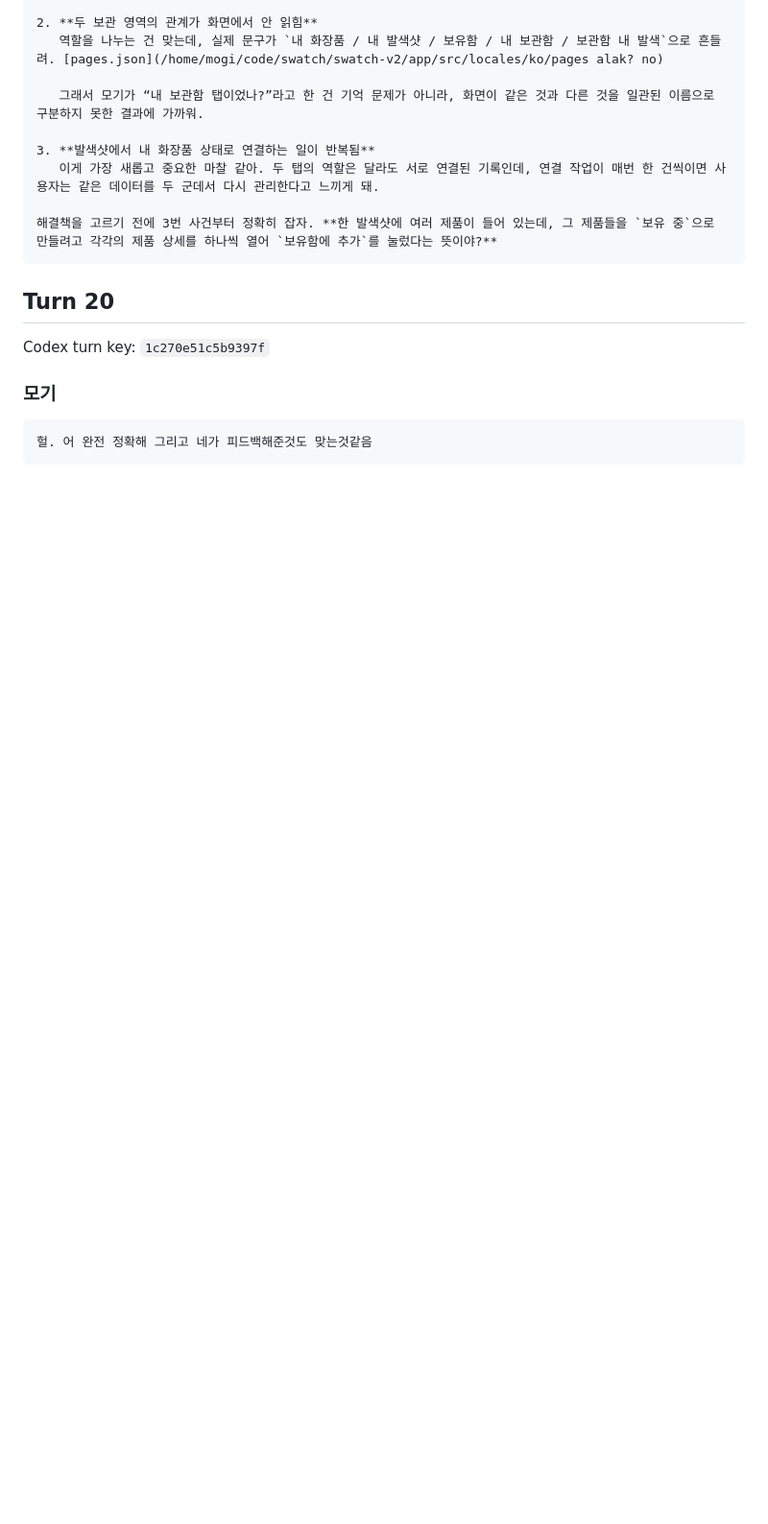
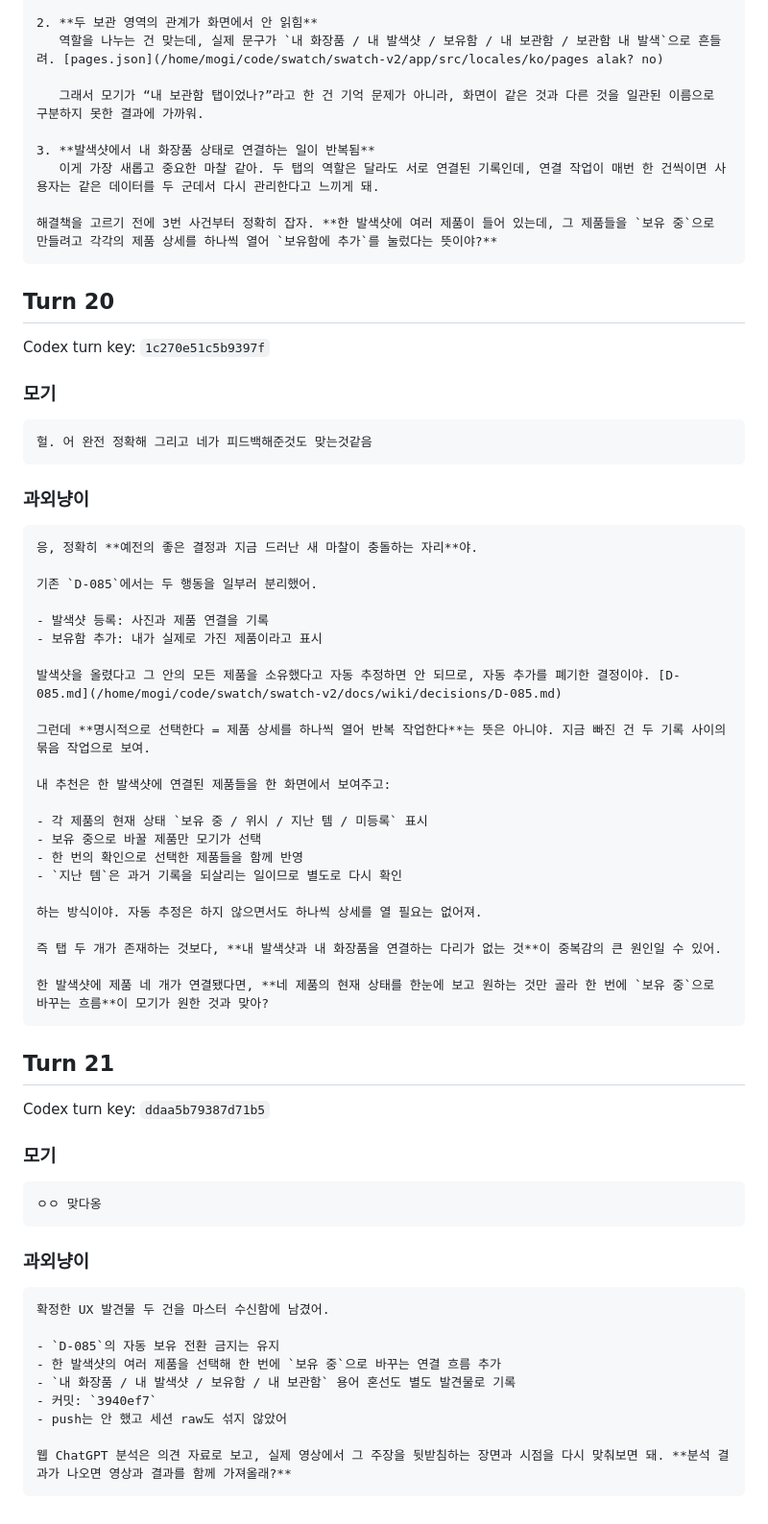
Before and after one commit to samkimpepper/mogi-cards, a Markdown page: raw/2026-09-02-01-sw-ypn-pretty-notebook-tdd.md, the part around the change. Shown at 96% size. GitHub-like rendering; blank space fills up the shorter version.

```diff
--- a/raw/2026-09-02-01-sw-ypn-pretty-notebook-tdd.md
+++ b/raw/2026-09-02-01-sw-ypn-pretty-notebook-tdd.md
@@ -528,3 +528,55 @@ Codex turn key: `1c270e51c5b9397f`
 ~~~text
 헐. 어 완전 정확해 그리고 네가 피드백해준것도 맞는것같음
 ~~~
+
+### 과외냥이
+
+~~~text
+응, 정확히 **예전의 좋은 결정과 지금 드러난 새 마찰이 충돌하는 자리**야.
+
+기존 `D-085`에서는 두 행동을 일부러 분리했어.
+
+- 발색샷 등록: 사진과 제품 연결을 기록
+- 보유함 추가: 내가 실제로 가진 제품이라고 표시
+
+발색샷을 올렸다고 그 안의 모든 제품을 소유했다고 자동 추정하면 안 되므로, 자동 추가를 폐기한 결정이야. [D-085.md](/home/mogi/code/swatch/swatch-v2/docs/wiki/decisions/D-085.md)
+
+그런데 **명시적으로 선택한다 = 제품 상세를 하나씩 열어 반복 작업한다**는 뜻은 아니야. 지금 빠진 건 두 기록 사이의 묶음 작업으로 보여.
+
+내 추천은 한 발색샷에 연결된 제품들을 한 화면에서 보여주고:
+
+- 각 제품의 현재 상태 `보유 중 / 위시 / 지난 템 / 미등록` 표시
+- 보유 중으로 바꿀 제품만 모기가 선택
+- 한 번의 확인으로 선택한 제품들을 함께 반영
+- `지난 템`은 과거 기록을 되살리는 일이므로 별도로 다시 확인
+
+하는 방식이야. 자동 추정은 하지 않으면서도 하나씩 상세를 열 필요는 없어져.
+
+즉 탭 두 개가 존재하는 것보다, **내 발색샷과 내 화장품을 연결하는 다리가 없는 것**이 중복감의 큰 원인일 수 있어.
+
+한 발색샷에 제품 네 개가 연결됐다면, **네 제품의 현재 상태를 한눈에 보고 원하는 것만 골라 한 번에 `보유 중`으로 바꾸는 흐름**이 모기가 원한 것과 맞아?
+~~~
+
+## Turn 21
+
+Codex turn key: `ddaa5b79387d71b5`
+
+### 모기
+
+~~~text
+ㅇㅇ 맞다옹
+~~~
+
+### 과외냥이
+
+~~~text
+확정한 UX 발견물 두 건을 마스터 수신함에 남겼어.
+
+- `D-085`의 자동 보유 전환 금지는 유지
+- 한 발색샷의 여러 제품을 선택해 한 번에 `보유 중`으로 바꾸는 연결 흐름 추가
+- `내 화장품 / 내 발색샷 / 보유함 / 내 보관함` 용어 혼선도 별도 발견물로 기록
+- 커밋: `3940ef7`
+- push는 안 했고 세션 raw도 섞지 않았어
+
+웹 ChatGPT 분석은 의견 자료로 보고, 실제 영상에서 그 주장을 뒷받침하는 장면과 시점을 다시 맞춰보면 돼. **분석 결과가 나오면 영상과 결과를 함께 가져올래?**
+~~~
```
Also changed, not shown: pr-cards/2026-09-02-pr541-pretendard-font.md (added, +25 -0 lines).
